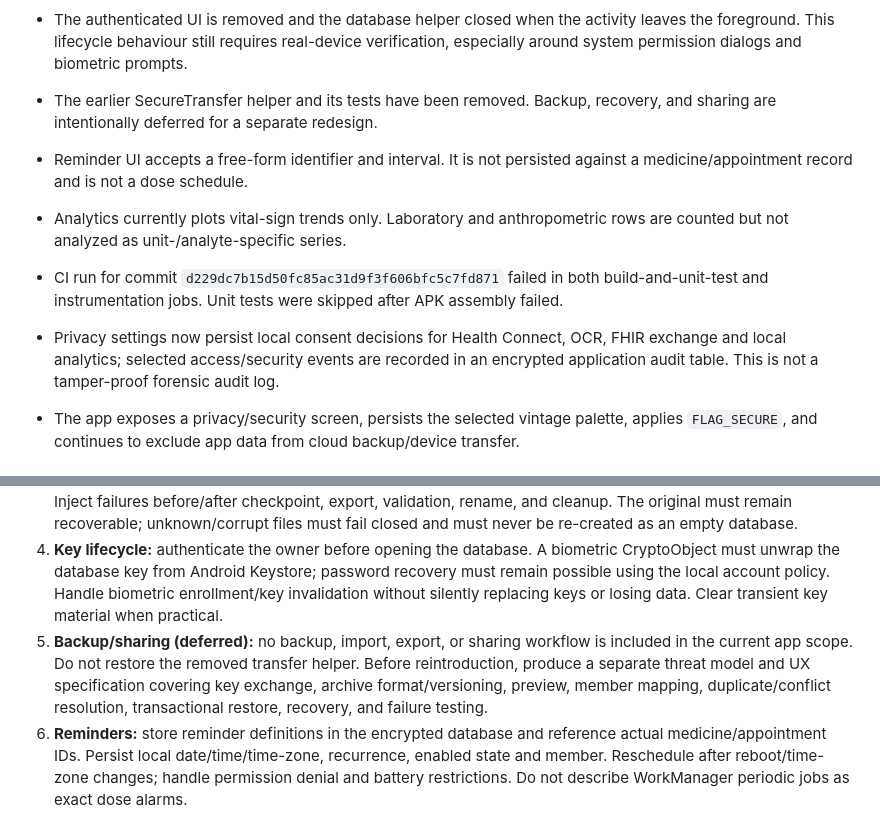
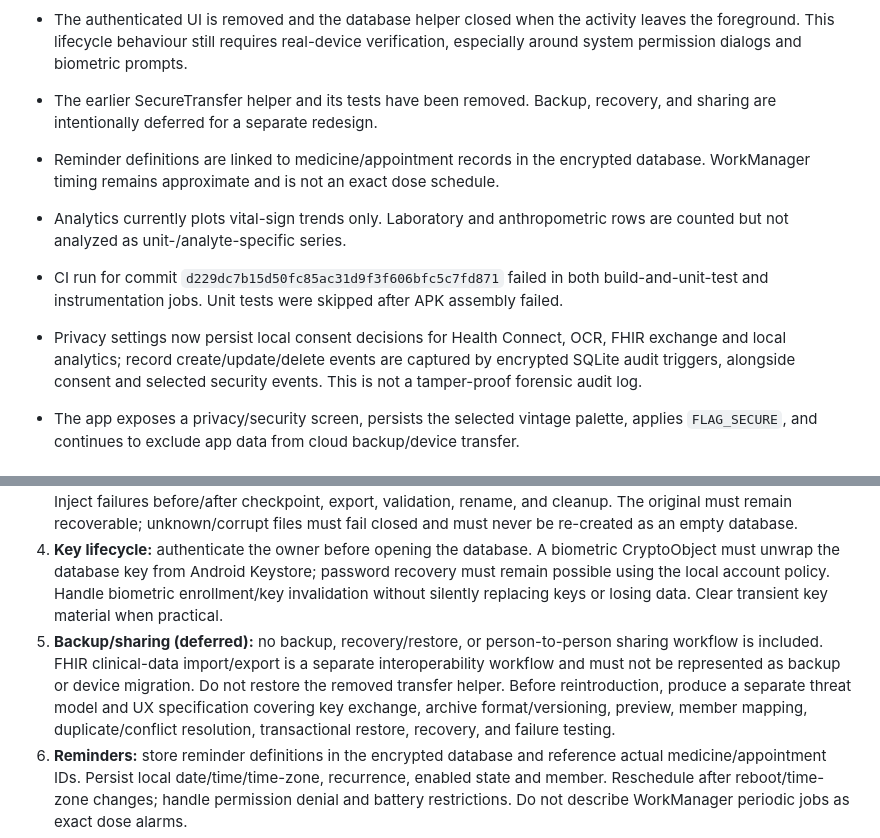
Before and after one commit to AssayFlux/Health-Monitor, a Markdown page: docs/RELEASE_SAFETY_GATE.md, 2 parts joined by grey strips. Rendered like a GitHub page.

Commit message:
Align release gate with Stage 2 exchange and Stage 3 audit implementation

```diff
--- a/docs/RELEASE_SAFETY_GATE.md
+++ b/docs/RELEASE_SAFETY_GATE.md
@@ -9,11 +9,11 @@ Health Monitor is not approved for real patient records until every gate below i
 - The database passphrase is now released to the database host only after local password verification or a successful strong-biometric `BiometricPrompt` CryptoObject operation. The biometric envelope is protected by a per-use Android Keystore key; password-wrapped key recovery remains available.
 - The authenticated UI is removed and the database helper closed when the activity leaves the foreground. This lifecycle behaviour still requires real-device verification, especially around system permission dialogs and biometric prompts.
 - The earlier SecureTransfer helper and its tests have been removed. Backup, recovery, and sharing are intentionally deferred for a separate redesign.
-- Reminder UI accepts a free-form identifier and interval. It is not persisted against a medicine/appointment record and is not a dose schedule.
+- Reminder definitions are linked to medicine/appointment records in the encrypted database. WorkManager timing remains approximate and is not an exact dose schedule.
 - Analytics currently plots vital-sign trends only. Laboratory and anthropometric rows are counted but not analyzed as unit-/analyte-specific series.
 - CI run for commit `d229dc7b15d50fc85ac31d9f3f606bfc5c7fd871` failed in both build-and-unit-test and instrumentation jobs. Unit tests were skipped after APK assembly failed.
 
-- Privacy settings now persist local consent decisions for Health Connect, OCR, FHIR exchange and local analytics; selected access/security events are recorded in an encrypted application audit table. This is not a tamper-proof forensic audit log.
+- Privacy settings now persist local consent decisions for Health Connect, OCR, FHIR exchange and local analytics; record create/update/delete events are captured by encrypted SQLite audit triggers, alongside consent and selected security events. This is not a tamper-proof forensic audit log.
 - The app exposes a privacy/security screen, persists the selected vintage palette, applies `FLAG_SECURE`, and continues to exclude app data from cloud backup/device transfer.
 
 ## Mandatory release gates
@@ -22,7 +22,7 @@ Health Monitor is not approved for real patient records until every gate below i
 2. **SQLCipher:** prove a newly created database is unreadable by stock SQLite, readable with the correct SQLCipher key, and rejects a wrong key. Confirm supported SQLCipher version and ABI coverage on minSdk and target devices.
 3. **Migration:** test copied v1/v2/v3 databases with empty, small, large, null-containing, and multi-member data. Compare every table's schema, indexes, triggers, foreign keys, row counts and canonicalized row contents. Inject failures before/after checkpoint, export, validation, rename, and cleanup. The original must remain recoverable; unknown/corrupt files must fail closed and must never be re-created as an empty database.
 4. **Key lifecycle:** authenticate the owner before opening the database. A biometric CryptoObject must unwrap the database key from Android Keystore; password recovery must remain possible using the local account policy. Handle biometric enrollment/key invalidation without silently replacing keys or losing data. Clear transient key material when practical.
-5. **Backup/sharing (deferred):** no backup, import, export, or sharing workflow is included in the current app scope. Do not restore the removed transfer helper. Before reintroduction, produce a separate threat model and UX specification covering key exchange, archive format/versioning, preview, member mapping, duplicate/conflict resolution, transactional restore, recovery, and failure testing.
+5. **Backup/sharing (deferred):** no backup, recovery/restore, or person-to-person sharing workflow is included. FHIR clinical-data import/export is a separate interoperability workflow and must not be represented as backup or device migration. Do not restore the removed transfer helper. Before reintroduction, produce a separate threat model and UX specification covering key exchange, archive format/versioning, preview, member mapping, duplicate/conflict resolution, transactional restore, recovery, and failure testing.
 6. **Reminders:** store reminder definitions in the encrypted database and reference actual medicine/appointment IDs. Persist local date/time/time-zone, recurrence, enabled state and member. Reschedule after reboot/time-zone changes; handle permission denial and battery restrictions. Do not describe WorkManager periodic jobs as exact dose alarms.
 7. **Scientific analytics:** preserve analyte identity and units; never average unlike analytes or units. Show per-member filters, dates, sample counts, missingness, distribution summaries and source/reference metadata. Plot lab series only when values are numeric and unit-consistent. Anthropometry must retain age/sex/reference-standard context and avoid invented pediatric percentiles.
 8. **Physical devices:** test install/upgrade, app process death, reboot, lock/unlock, biometric enrollment changes, Android 13+ notification permission, battery optimization, export/import across two devices, storage-full behavior, and interrupted migration. Record device model, Android build, test result and logs with health data redacted.
```
Also changed, not shown: other parts of docs/RELEASE_SAFETY_GATE.md (+1 -1 lines).
